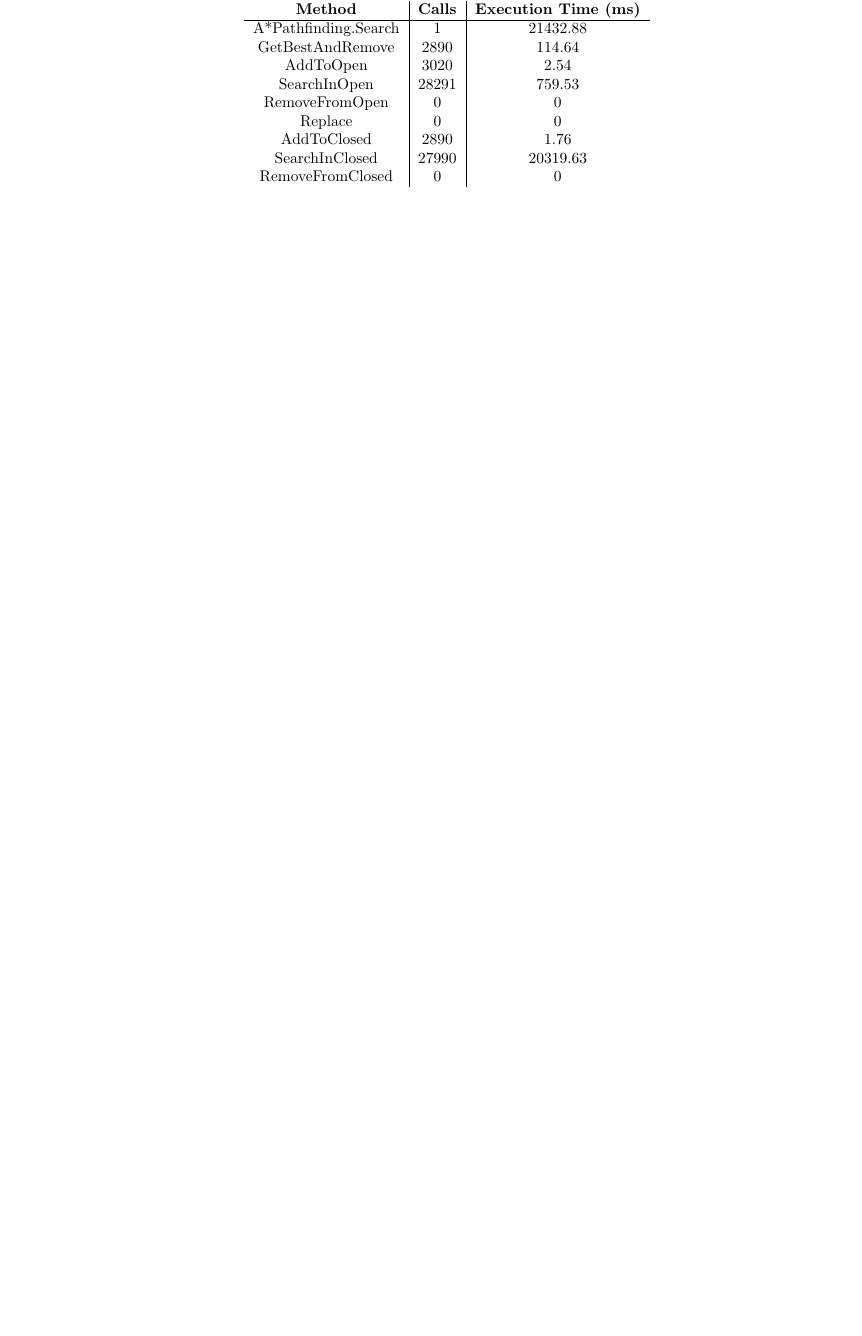
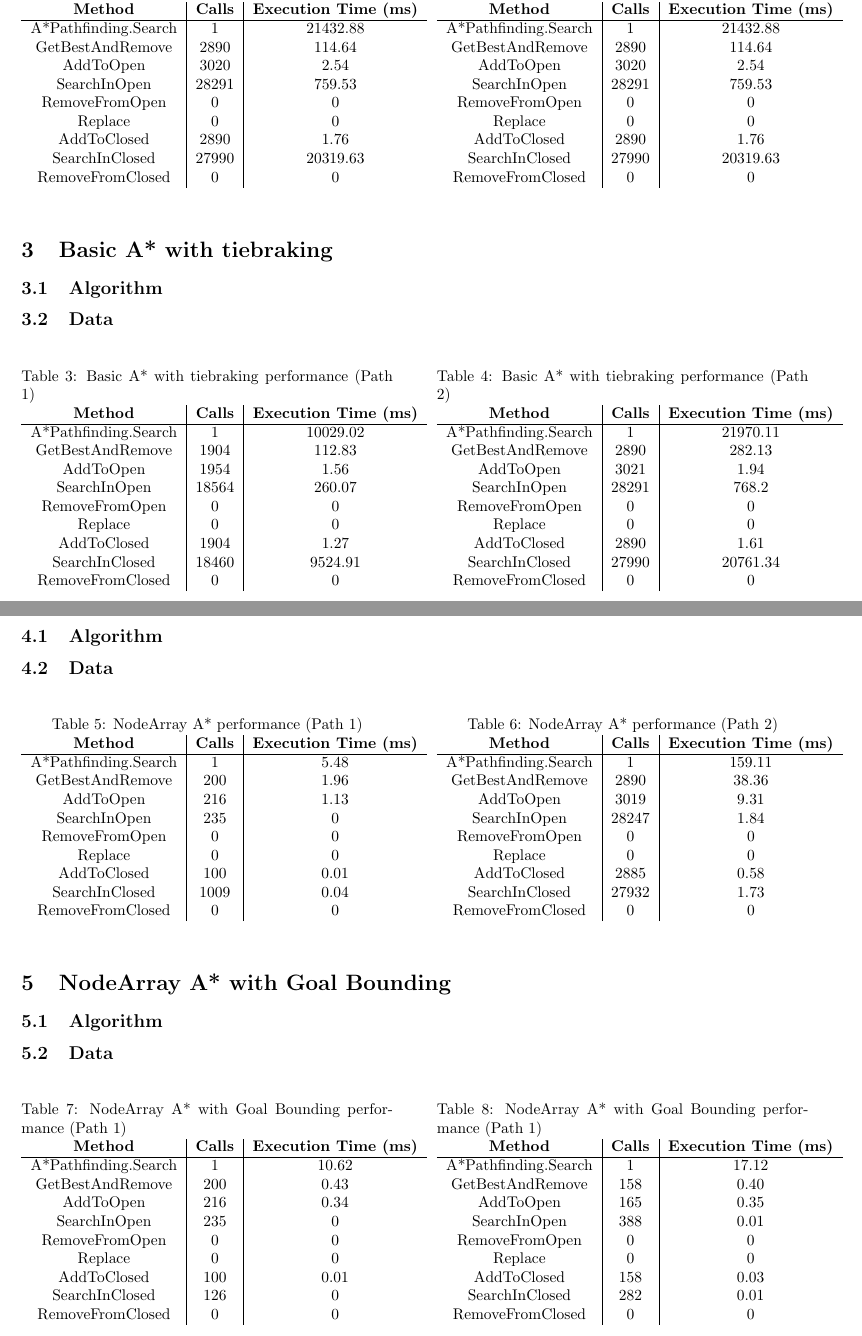
Before and after one commit to fallenatlas/Project1.IAJ_23-24, a LaTeX document (report/report.tex): part of page 3 of 6 before the commit and two parts of pages 2 and 3 of 4 after it, the two joined at a grey line, cut so that both start at the same text, the shorter picture padded with empty space. Compiled offline with pdfLaTeX.

Commit message:
add tables for all algorithms and write introduction

```diff
--- a/report/report.tex
+++ b/report/report.tex
@@ -1,4 +1,6 @@
 \documentclass{article}
+\usepackage{hyperref}
+\usepackage[a4paper, total={7.4in, 10in}]{geometry}
 
 \begin{titlepage}
   \title{Report First Project IAJ}
@@ -18,19 +25,167 @@
+  \begin {table}[h!]
+      \parbox{.45\linewidth}{
+        \centering
+        \caption{Basic A* performance (Path 1)}
+        \label{tab:tableA*1}
+        \begin{tabular}{c|c|c}
+          \textbf{Method} & \textbf{Calls} & \textbf{Execution Time (ms)}\\
+          \hline
+          A*Pathfinding.Search  & 1 & 21432.88\\
+          GetBestAndRemove & 2890 & 114.64\\
+          AddToOpen & 3020 & 2.54\\
+          SearchInOpen & 28291 & 759.53\\
+          RemoveFromOpen & 0 & 0\\
+          Replace & 0 & 0\\
+          AddToClosed & 2890  & 1.76\\
+          SearchInClosed & 27990 & 20319.63\\
+          RemoveFromClosed & 0 & 0\\
+        \end{tabular}
+      }
+      \hfil
+      \parbox{.45\linewidth}{
+        \centering
+        \caption{Basic A* performance (Path 2)}
+        \label{tab:tableA*2}
+        \begin{tabular}{c|c|c}
+          \textbf{Method} & \textbf{Calls} & \textbf{Execution Time (ms)}\\
+          \hline
+          A*Pathfinding.Search  & 1 & 21432.88\\
+          GetBestAndRemove & 2890 & 114.64\\
+          AddToOpen & 3020 & 2.54\\
+          SearchInOpen & 28291 & 759.53\\
+          RemoveFromOpen & 0 & 0\\
+          Replace & 0 & 0\\
+          AddToClosed & 2890  & 1.76\\
+          SearchInClosed & 27990 & 20319.63\\
+          RemoveFromClosed & 0 & 0\\
+        \end{tabular}
+      }
+  \end{table}
 
+  \section{Basic A* with tiebraking}
+  \subsection{Algorithm}
+  \subsection{Data}
   \begin{table}[h!]
-    \begin{center}
-      \caption{Basic A* performance (Path 2)}
-      \label{tab:table1}
+      \parbox{.45\linewidth}{
+        \centering
+        \caption{Basic A* with tiebraking performance (Path 1)}
+        \label{tab:tableTieBraking1}
+        \begin{tabular}{c|c|c}
+          \textbf{Method} & \textbf{Calls} & \textbf{Execution Time (ms)}\\
+          \hline
+          A*Pathfinding.Search  & 1 & 10029.02\\
+          GetBestAndRemove & 1904 & 112.83\\
+          AddToOpen & 1954 & 1.56\\
+          SearchInOpen & 18564 & 260.07\\
+          RemoveFromOpen & 0 & 0\\
+          Replace & 0 & 0\\
+          AddToClosed & 1904 & 1.27\\
+          SearchInClosed & 18460 & 9524.91\\
+          RemoveFromClosed & 0 & 0\\
+        \end{tabular}
+      }
+      \hfil
+      \parbox{.45\linewidth}{
+        \centering
+        \label{tab:tableTieBraking2}
+        \caption{Basic A* with tiebraking performance (Path 2)}
+        \begin{tabular}{c|c|c}
+          \textbf{Method} & \textbf{Calls} & \textbf{Execution Time (ms)}\\
+          \hline
+          A*Pathfinding.Search  & 1 & 21970.11\\
+          GetBestAndRemove & 2890 & 282.13\\
+          AddToOpen & 3021 & 1.94\\
+          SearchInOpen & 28291 & 768.2\\
+          RemoveFromOpen & 0 & 0\\
+          Replace & 0 & 0\\
+          AddToClosed & 2890 & 1.61\\
+          SearchInClosed & 27990  & 20761.34\\
+          RemoveFromClosed & 0 & 0\\
+        \end{tabular}
+      }
+  \end{table}
+  \newpage
+
+  \section{NodeArray A*}\
+  \subsection{Algorithm}
+  \subsection{Data}
+  \begin{table}[h!]
+    \parbox{.45\linewidth}{
+      \centering
+      \caption{NodeArray A* performance (Path 1)}
+      \label{tab:tableNodeArray1}
       \begin{tabular}{c|c|c}
         \textbf{Method} & \textbf{Calls} & \textbf{Execution Time (ms)}\\
         \hline
-        A*Pathfinding.Search  & 1 & 21432.88\\
-        GetBestAndRemove & 2890 & 114.64\\
-        AddToOpen & 3020 & 2.54\\
-        SearchInOpen & 28291 & 759.53\\
+        A*Pathfinding.Search  & 1 & 5.48\\
+        GetBestAndRemove & 200 & 1.96\\
+        AddToOpen & 216 & 1.13\\
+        SearchInOpen & 235 & 0\\
         RemoveFromOpen & 0 & 0\\
         Replace & 0 & 0\\
-        AddToClosed & 2890  & 1.76\\
-        SearchInClosed & 27990 & 20319.63\\
+        AddToClosed & 100  & 0.01\\
+        SearchInClosed & 1009 & 0.04\\
         RemoveFromClosed & 0 & 0\\
       \end{tabular}
-    \end{center}
+    }
+    \hfil
+    \parbox{.45\linewidth}{
+      \centering
+      \label{tab:tableNodeArray2}
+      \caption{NodeArray A* performance (Path 2)}
+      \begin{tabular}{c|c|c}
+        \textbf{Method} & \textbf{Calls} & \textbf{Execution Time (ms)}\\
+        \hline
+        A*Pathfinding.Search  & 1 & 159.11\\
+        GetBestAndRemove & 2890 & 38.36\\
+        AddToOpen & 3019 & 9.31\\
+        SearchInOpen & 28247 & 1.84\\
+        RemoveFromOpen & 0 & 0\\
+        Replace & 0 & 0\\
+        AddToClosed & 2885 & 0.58\\
+        SearchInClosed & 27932  & 1.73\\
+        RemoveFromClosed & 0 & 0\\
+      \end{tabular}
+    }
+  \end{table}
+
+  \section{NodeArray A* with Goal Bounding}
+  \subsection{Algorithm}
+  \subsection{Data}
+  \begin{table}[h!]
+    \parbox{.45\linewidth}{
+      \centering
+      \caption{NodeArray A* with Goal Bounding performance (Path 1)}
+      \label{tab:tableGoalBounding1}
+      \begin{tabular}{c|c|c}
+        \textbf{Method} & \textbf{Calls} & \textbf{Execution Time (ms)}\\
+        \hline
+        A*Pathfinding.Search  & 1 & 10.62\\
+        GetBestAndRemove & 200 & 0.43\\
+        AddToOpen & 216 & 0.34\\
+        SearchInOpen & 235 & 0\\
+        RemoveFromOpen & 0 & 0\\
+        Replace & 0 & 0\\
+        AddToClosed & 100  & 0.01\\
+        SearchInClosed & 126 & 0\\
+        RemoveFromClosed & 0 & 0\\
+      \end{tabular}
+    }
+    \hfil
+    \parbox{.45\linewidth}{
+      \centering
+      \caption{NodeArray A* with Goal Bounding performance (Path 1)}
+      \label{tab:tableGoalBounding2}
+      \begin{tabular}{c|c|c}
+        \textbf{Method} & \textbf{Calls} & \textbf{Execution Time (ms)}\\
+        \hline
+        A*Pathfinding.Search  & 1 & 17.12\\
+        GetBestAndRemove & 158 & 0.40\\
+        AddToOpen & 165 & 0.35\\
+        SearchInOpen & 388 & 0.01\\
+        RemoveFromOpen & 0 & 0\\
+        Replace & 0 & 0\\
+        AddToClosed & 158 & 0.03\\
+        SearchInClosed & 282 & 0.01\\
+        RemoveFromClosed & 0 & 0\\
+      \end{tabular}
```
Also changed, not shown: report/report.pdf, report/report.tex (16 more changed lines).
